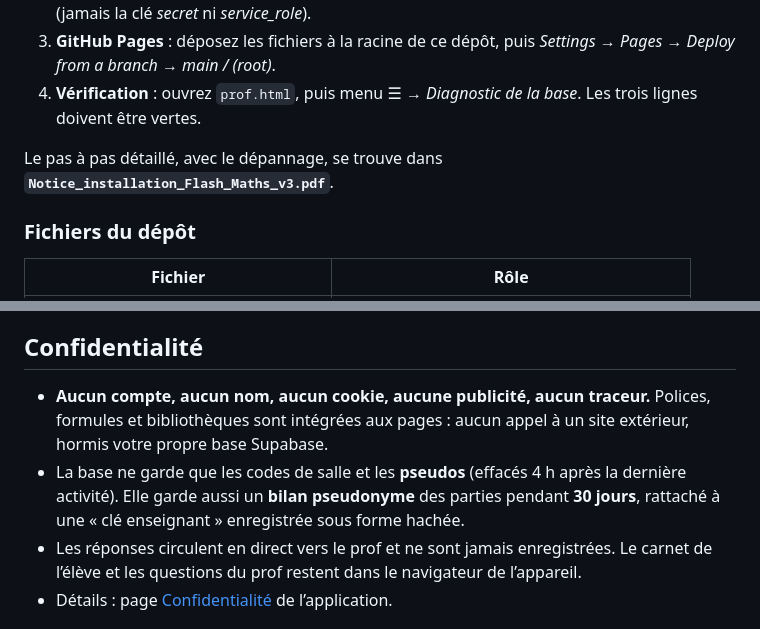
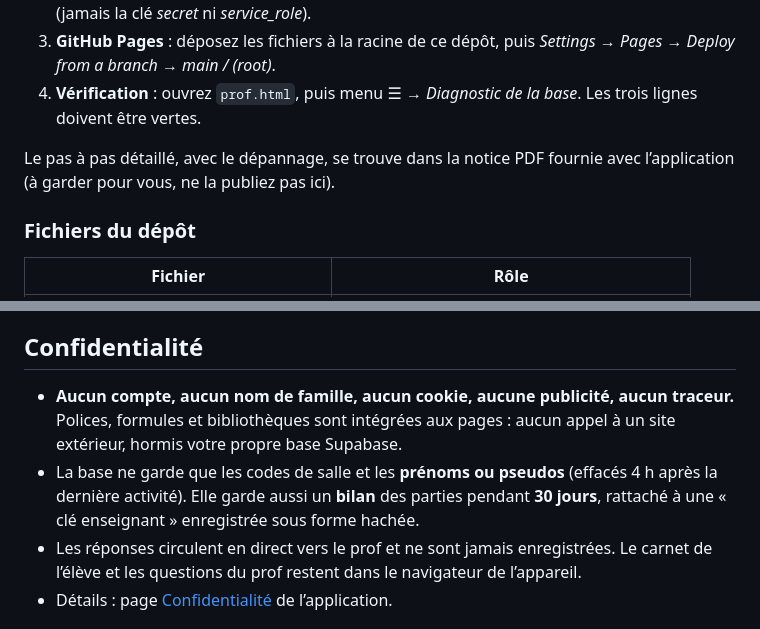
Before and after one commit to tom-rougeaud/flash, a Markdown page: README.md, 2 parts joined by grey strips. Drawn GitHub-style.

```diff
--- a/README.md
+++ b/README.md
@@ -65,7 +72,7 @@ L’application est faite de pages statiques hébergées sur **GitHub Pages**. E
 3. **GitHub Pages** : déposez les fichiers à la racine de ce dépôt, puis *Settings → Pages → Deploy from a branch → main / (root)*.
 4. **Vérification** : ouvrez `prof.html`, puis menu ☰ → *Diagnostic de la base*. Les trois lignes doivent être vertes.
 
-Le pas à pas détaillé, avec le dépannage, se trouve dans **`Notice_installation_Flash_Maths_v3.pdf`**.
+Le pas à pas détaillé, avec le dépannage, se trouve dans la notice PDF fournie avec l’application (à garder pour vous, ne la publiez pas ici).
 
 ### Fichiers du dépôt
 
@@ -87,8 +94,8 @@ Le fichier `flash_maths.sql` n’a pas besoin d’être en ligne : il se colle u
 
 ## Confidentialité
 
-- **Aucun compte, aucun nom, aucun cookie, aucune publicité, aucun traceur.** Polices, formules et bibliothèques sont intégrées aux pages : aucun appel à un site extérieur, hormis votre propre base Supabase.
-- La base ne garde que les codes de salle et les **pseudos** (effacés 4 h après la dernière activité). Elle garde aussi un **bilan pseudonyme** des parties pendant **30 jours**, rattaché à une « clé enseignant » enregistrée sous forme hachée.
+- **Aucun compte, aucun nom de famille, aucun cookie, aucune publicité, aucun traceur.** Polices, formules et bibliothèques sont intégrées aux pages : aucun appel à un site extérieur, hormis votre propre base Supabase.
+- La base ne garde que les codes de salle et les **prénoms ou pseudos** (effacés 4 h après la dernière activité). Elle garde aussi un **bilan** des parties pendant **30 jours**, rattaché à une « clé enseignant » enregistrée sous forme hachée.
 - Les réponses circulent en direct vers le prof et ne sont jamais enregistrées. Le carnet de l’élève et les questions du prof restent dans le navigateur de l’appareil.
 - Détails : page [Confidentialité](https://VOTRE-IDENTIFIANT.github.io/flash-maths/confidentialite.html) de l’application.
 
```
Also changed, not shown: other parts of README.md (+14 -7 lines).
